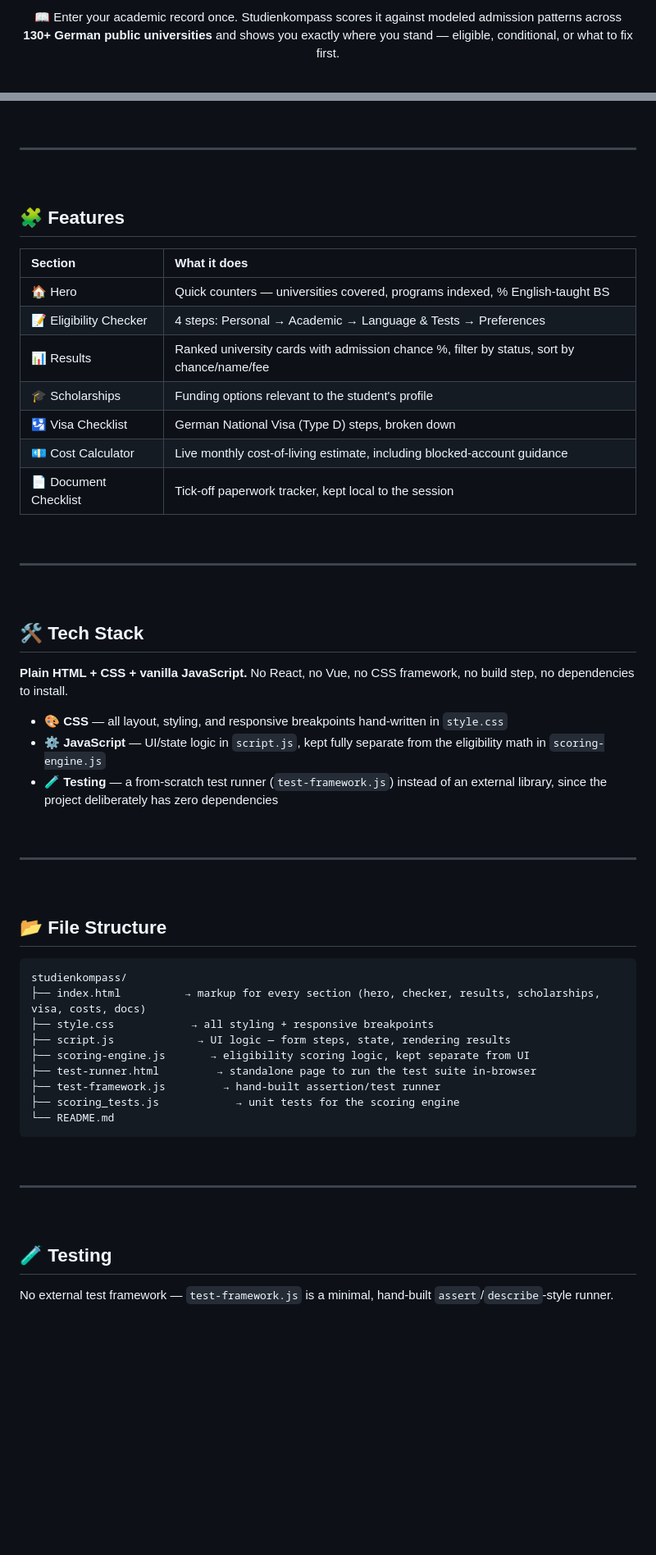
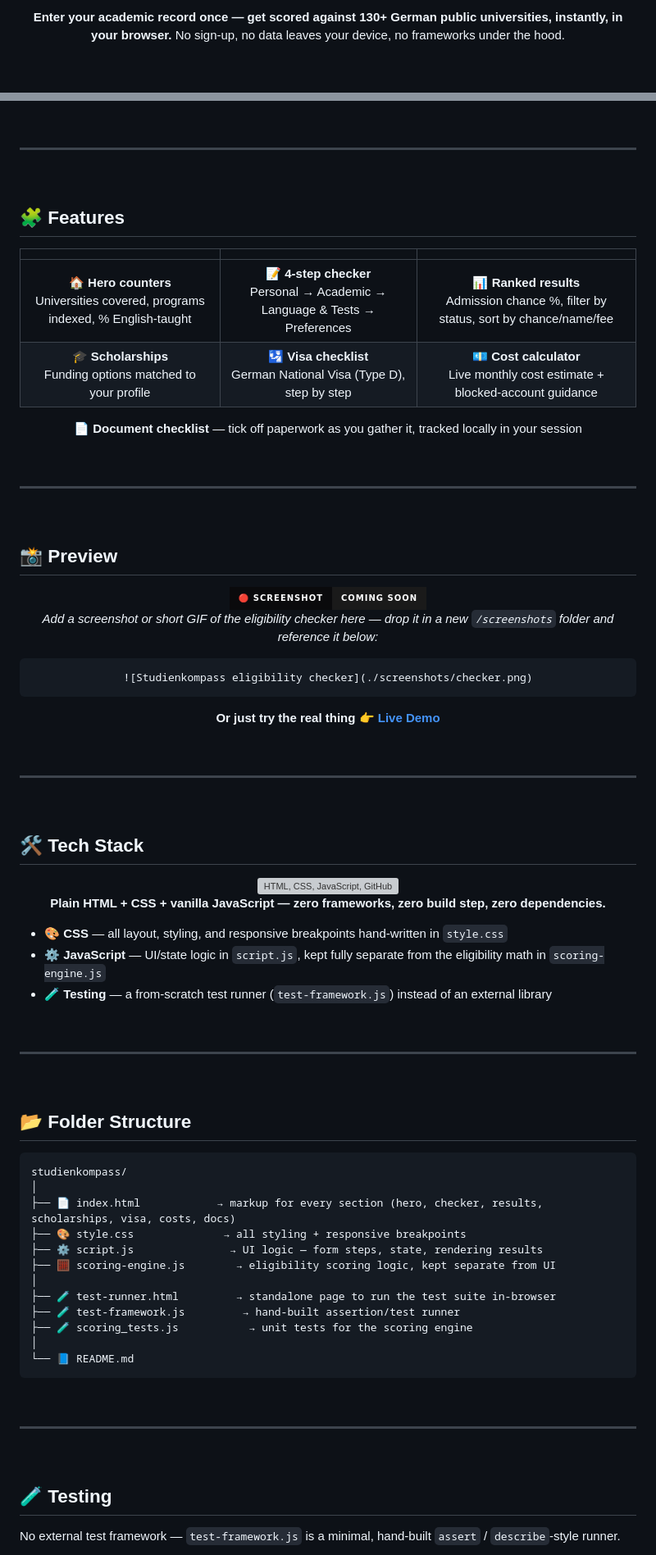
Before and after one commit to mabdullahab614-alt/studienkompass, a Markdown page: README.md, 2 parts joined by grey strips. Shown at 82% size. Drawn GitHub-style; badges without logos; blank space fills up the shorter version; grey boxes are pictures that could not be loaded.

Commit message:
Revise README for clarity and additional features
Updated README to enhance content and formatting.

````diff
--- a/README.md
+++ b/README.md
@@ -18,5 +28,8 @@
 
-📖 Enter your academic record once. Studienkompass scores it against modeled admission patterns across **130+ German public universities** and shows you exactly where you stand — eligible, conditional, or what to fix first.
+<br/><br/>
+
+**Enter your academic record once — get scored against 130+ German public universities, instantly, in your browser.**
+No sign-up, no data leaves your device, no frameworks under the hood.
 
 <br/>
 
@@ -57,65 +114,97 @@ Studienkompass is a client-side eligibility checker built for **Pakistani studen
 
 ---
 
-<br>
+<br/>
 
 ## 🧩 Features
 
 <div align="center">
 
-| Section | What it does |
-|:--|:--|
-| 🏠 Hero | Quick counters — universities covered, programs indexed, % English-taught BS |
-| 📝 Eligibility Checker | 4 steps: Personal → Academic → Language & Tests → Preferences |
-| 📊 Results | Ranked university cards with admission chance %, filter by status, sort by chance/name/fee |
-| 🎓 Scholarships | Funding options relevant to the student's profile |
-| 🛂 Visa Checklist | German National Visa (Type D) steps, broken down |
-| 💶 Cost Calculator | Live monthly cost-of-living estimate, including blocked-account guidance |
-| 📄 Document Checklist | Tick-off paperwork tracker, kept local to the session |
+| | | |
+|:--:|:--:|:--:|
+| 🏠 **Hero counters**<br/>Universities covered, programs indexed, % English-taught | 📝 **4-step checker**<br/>Personal → Academic → Language & Tests → Preferences | 📊 **Ranked results**<br/>Admission chance %, filter by status, sort by chance/name/fee |
+| 🎓 **Scholarships**<br/>Funding options matched to your profile | 🛂 **Visa checklist**<br/>German National Visa (Type D), step by step | 💶 **Cost calculator**<br/>Live monthly cost estimate + blocked-account guidance |
 
 </div>
 
-<br>
+<div align="center">
+
+📄 **Document checklist** — tick off paperwork as you gather it, tracked locally in your session
+
+</div>
+
+<br/>
 
 ---
 
-<br>
+<br/>
+
+## 📸 Preview
+
+<div align="center">
+
+<img src="https://img.shields.io/badge/🔴_Screenshot-coming_soon-1a1a1a?style=for-the-badge&labelColor=0a0a0c"/>
+
+*Add a screenshot or short GIF of the eligibility checker here — drop it in a new `/screenshots` folder and reference it below:*
+
+```markdown
+![Studienkompass eligibility checker](./screenshots/checker.png)
+```
+
+**Or just try the real thing 👉 [Live Demo](https://mabdullahab614-alt.github.io/studienkompass/)**
+
+</div>
+
+<br/>
+
+---
+
+<br/>
 
 ## 🛠️ Tech Stack
 
-**Plain HTML + CSS + vanilla JavaScript.** No React, no Vue, no CSS framework, no build step, no dependencies to install.
+<div align="center">
+
+<img src="https://skillicons.dev/icons?i=html,css,js,github" alt="HTML, CSS, JavaScript, GitHub"/>
+
+**Plain HTML + CSS + vanilla JavaScript — zero frameworks, zero build step, zero dependencies.**
+
+</div>
 
 - 🎨 **CSS** — all layout, styling, and responsive breakpoints hand-written in `style.css`
 - ⚙️ **JavaScript** — UI/state logic in `script.js`, kept fully separate from the eligibility math in `scoring-engine.js`
-- 🧪 **Testing** — a from-scratch test runner (`test-framework.js`) instead of an external library, since the project deliberately has zero dependencies
+- 🧪 **Testing** — a from-scratch test runner (`test-framework.js`) instead of an external library
 
-<br>
+<br/>
 
 ---
 
-<br>
+<br/>
 
-## 📂 File Structure
+## 📂 Folder Structure
 
 ```
 studienkompass/
-├── index.html          → markup for every section (hero, checker, results, scholarships, visa, costs, docs)
-├── style.css            → all styling + responsive breakpoints
-├── script.js             → UI logic — form steps, state, rendering results
-├── scoring-engine.js       → eligibility scoring logic, kept separate from UI
-├── test-runner.html         → standalone page to run the test suite in-browser
-├── test-framework.js         → hand-built assertion/test runner
-├── scoring_tests.js            → unit tests for the scoring engine
-└── README.md
+│
+├── 📄 index.html            → markup for every section (hero, checker, results, scholarships, visa, costs, docs)
+├── 🎨 style.css              → all styling + responsive breakpoints
+├── ⚙️ script.js               → UI logic — form steps, state, rendering results
+├── 🧮 scoring-engine.js        → eligibility scoring logic, kept separate from UI
+│
+├── 🧪 test-runner.html         → standalone page to run the test suite in-browser
+├── 🧪 test-framework.js         → hand-built assertion/test runner
+├── 🧪 scoring_tests.js           → unit tests for the scoring engine
+│
+└── 📘 README.md
 ```
 
-<br>
+<br/>
 
 ---
 
-<br>
+<br/>
 
 ## 🧪 Testing
 
-No external test framework — `test-framework.js` is a minimal, hand-built `assert`/`describe`-style runner.
+No external test framework — `test-framework.js` is a minimal, hand-built `assert` / `describe`-style runner.
 
````
Also changed, not shown: other parts of README.md (+111 -35 lines).
